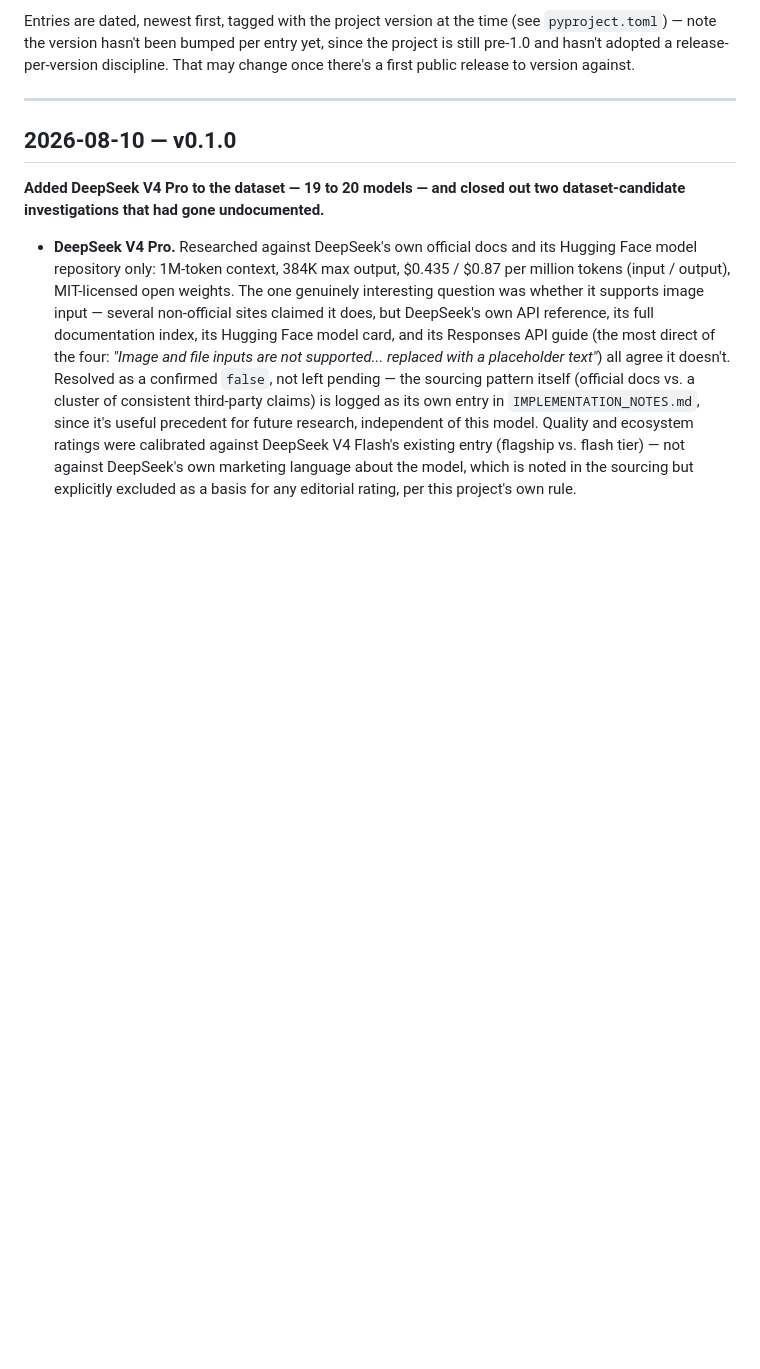
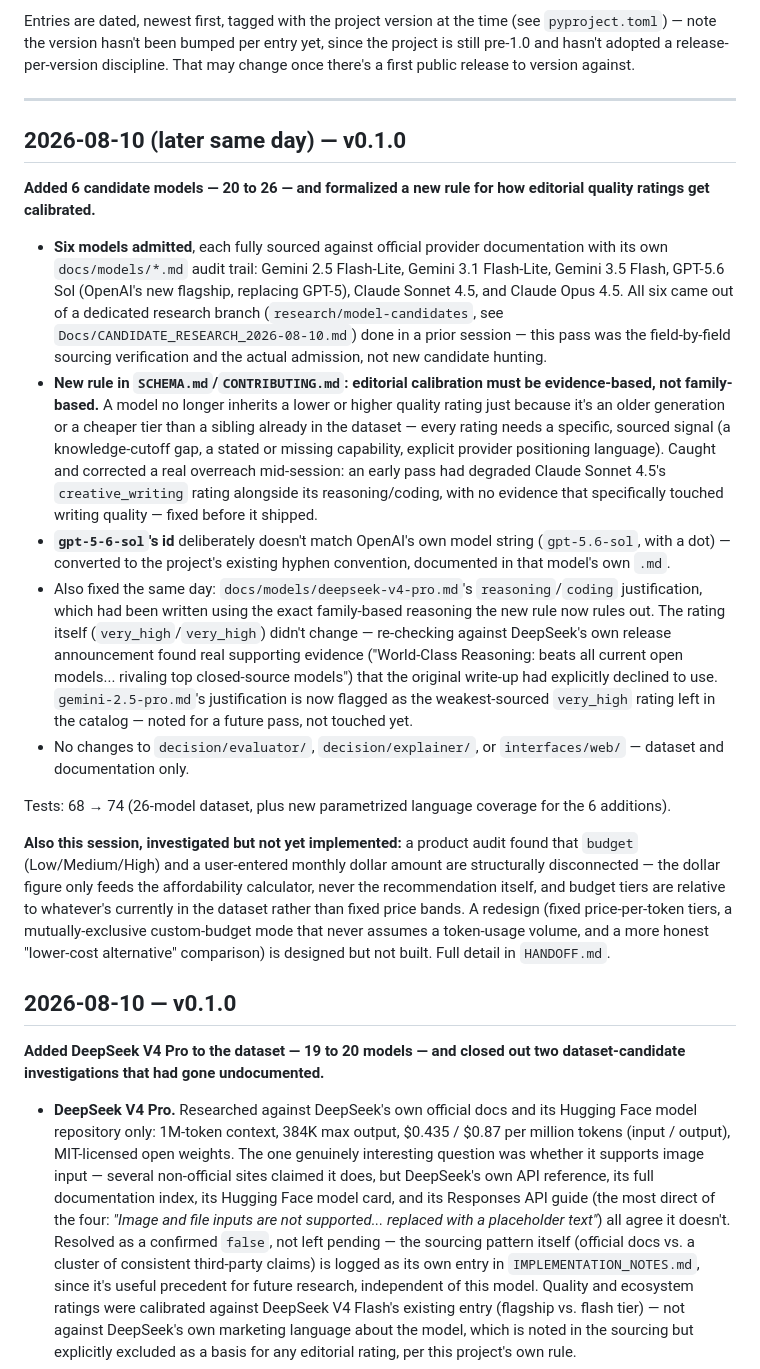
Before and after one commit to LCAITECH/model-compass, a Markdown page: Docs/CHANGELOG.md, the part around the change. GitHub-like rendering; blank space fills up the shorter version.

Commit message:
Log this session in CHANGELOG.md: 6 candidate models + evidence-based calibration principle

```diff
--- a/Docs/CHANGELOG.md
+++ b/Docs/CHANGELOG.md
@@ -18,6 +18,61 @@ release-per-version discipline. That may change once there's a first
 public release to version against.
 
 ---
+
+## 2026-08-10 (later same day) — v0.1.0
+
+**Added 6 candidate models — 20 to 26 — and formalized a new rule for
+how editorial quality ratings get calibrated.**
+
+- **Six models admitted**, each fully sourced against official
+  provider documentation with its own `docs/models/*.md` audit trail:
+  Gemini 2.5 Flash-Lite, Gemini 3.1 Flash-Lite, Gemini 3.5 Flash,
+  GPT-5.6 Sol (OpenAI's new flagship, replacing GPT-5), Claude Sonnet
+  4.5, and Claude Opus 4.5. All six came out of a dedicated research
+  branch (`research/model-candidates`, see
+  `Docs/CANDIDATE_RESEARCH_2026-08-10.md`) done in a prior session —
+  this pass was the field-by-field sourcing verification and the
+  actual admission, not new candidate hunting.
+- **New rule in `SCHEMA.md`/`CONTRIBUTING.md`: editorial calibration
+  must be evidence-based, not family-based.** A model no longer
+  inherits a lower or higher quality rating just because it's an
+  older generation or a cheaper tier than a sibling already in the
+  dataset — every rating needs a specific, sourced signal (a
+  knowledge-cutoff gap, a stated or missing capability, explicit
+  provider positioning language). Caught and corrected a real
+  overreach mid-session: an early pass had degraded Claude Sonnet
+  4.5's `creative_writing` rating alongside its reasoning/coding, with
+  no evidence that specifically touched writing quality — fixed before
+  it shipped.
+- **`gpt-5-6-sol`'s id** deliberately doesn't match OpenAI's own model
+  string (`gpt-5.6-sol`, with a dot) — converted to the project's
+  existing hyphen convention, documented in that model's own `.md`.
+- Also fixed the same day: `docs/models/deepseek-v4-pro.md`'s
+  `reasoning`/`coding` justification, which had been written using
+  the exact family-based reasoning the new rule now rules out. The
+  rating itself (`very_high`/`very_high`) didn't change — re-checking
+  against DeepSeek's own release announcement found real supporting
+  evidence ("World-Class Reasoning: beats all current open models...
+  rivaling top closed-source models") that the original write-up had
+  explicitly declined to use. `gemini-2.5-pro.md`'s justification is
+  now flagged as the weakest-sourced `very_high` rating left in the
+  catalog — noted for a future pass, not touched yet.
+- No changes to `decision/evaluator/`, `decision/explainer/`, or
+  `interfaces/web/` — dataset and documentation only.
+
+Tests: 68 → 74 (26-model dataset, plus new parametrized language
+coverage for the 6 additions).
+
+**Also this session, investigated but not yet implemented:** a
+product audit found that `budget` (Low/Medium/High) and a
+user-entered monthly dollar amount are structurally disconnected —
+the dollar figure only feeds the affordability calculator, never the
+recommendation itself, and budget tiers are relative to whatever's
+currently in the dataset rather than fixed price bands. A redesign
+(fixed price-per-token tiers, a mutually-exclusive custom-budget mode
+that never assumes a token-usage volume, and a more honest "lower-cost
+alternative" comparison) is designed but not built. Full detail in
+`HANDOFF.md`.
 
 ## 2026-08-10 — v0.1.0
 
```
